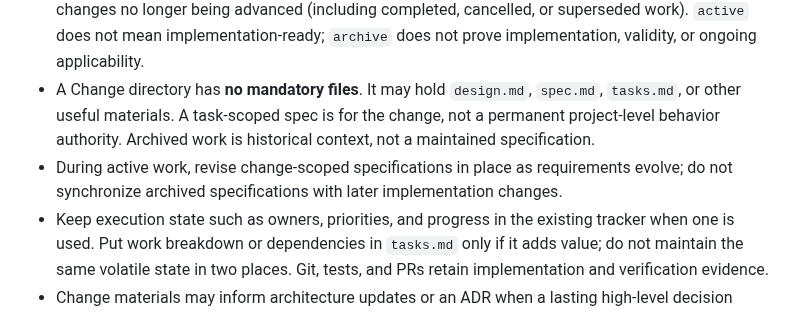
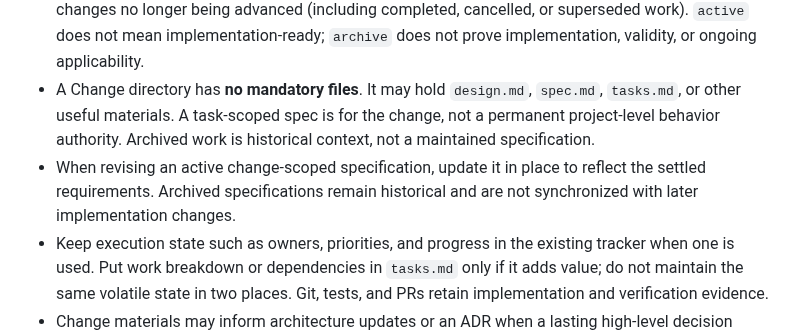
Before and after one commit to NoneMore/skills, a Markdown page: project-skills/bootstrap-project/SKILL.md, the part around the change. Rendered like a GitHub page.

Commit message:
docs(bootstrap-project): scope active spec revision to requested edits

```diff
--- a/project-skills/bootstrap-project/SKILL.md
+++ b/project-skills/bootstrap-project/SKILL.md
@@ -45,7 +45,7 @@ Use these defaults when the project has not chosen another practice. They are re
 - **A Change is a bounded, cohesive change intent**, not a task, PR, forced lifecycle phase, or child of another Change. It may span tasks or PRs; related work can share a Change, independent intentions can have separate Changes. Do not require a Change for every trivial edit.
 - Use `specs/active/<change>/` for the current work context, and `specs/archive/<change>/` for changes no longer being advanced (including completed, cancelled, or superseded work). `active` does not mean implementation-ready; `archive` does not prove implementation, validity, or ongoing applicability.
 - A Change directory has **no mandatory files**. It may hold `design.md`, `spec.md`, `tasks.md`, or other useful materials. A task-scoped spec is for the change, not a permanent project-level behavior authority. Archived work is historical context, not a maintained specification.
-- During active work, revise change-scoped specifications in place as requirements evolve; do not synchronize archived specifications with later implementation changes.
+- When revising an active change-scoped specification, update it in place to reflect the settled requirements. Archived specifications remain historical and are not synchronized with later implementation changes.
 - Keep execution state such as owners, priorities, and progress in the existing tracker when one is used. Put work breakdown or dependencies in `tasks.md` only if it adds value; do not maintain the same volatile state in two places. Git, tests, and PRs retain implementation and verification evidence.
 - Change materials may inform architecture updates or an ADR when a lasting high-level decision merits it, but this is not an automatic conversion, synchronization, or review workflow.
 
```
